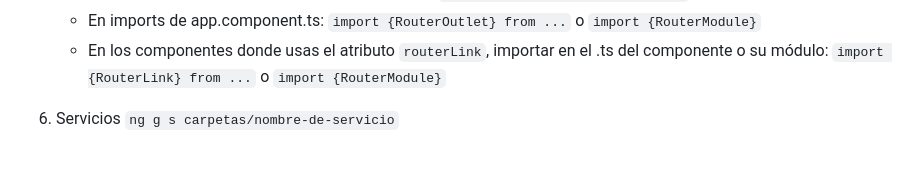
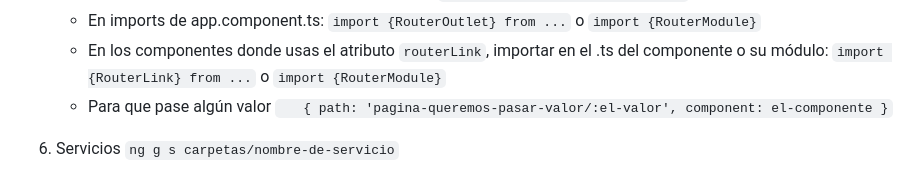
Before and after one commit to PDP005/AplicacionesMoviles, a Markdown page: apuntesangular.md, the part around the change. GitHub-like rendering.

```diff
--- a/apuntesangular.md
+++ b/apuntesangular.md
@@ -27,7 +27,8 @@
    - En tu app.component.html, agregar un elemento: `<router-outlet></router-outlet>`
    - En imports de app.component.ts: `import {RouterOutlet} from ...` o `import {RouterModule}`
    - En los componentes donde usas el atributo `routerLink`, importar en el .ts del componente o su módulo: `import {RouterLink} from ...` o `import {RouterModule}`
-
+   - Para que pase algún valor `    { path: 'pagina-queremos-pasar-valor/:el-valor', component: el-componente }
+`
 6. Servicios
    `ng g s carpetas/nombre-de-servicio`
    - Caso 1: datos hardcoded (los datos están escritos en el propio servicio)
```
